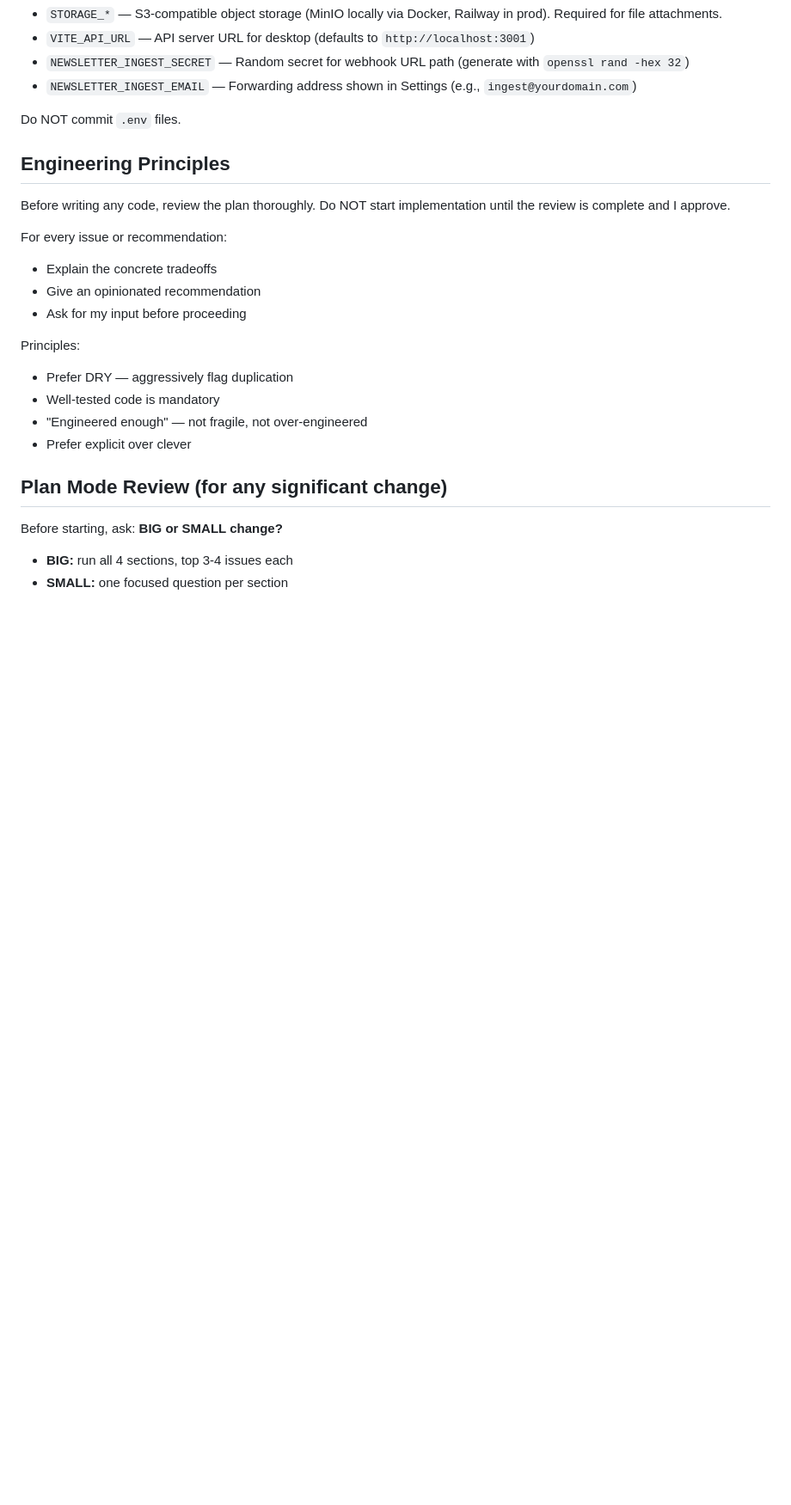
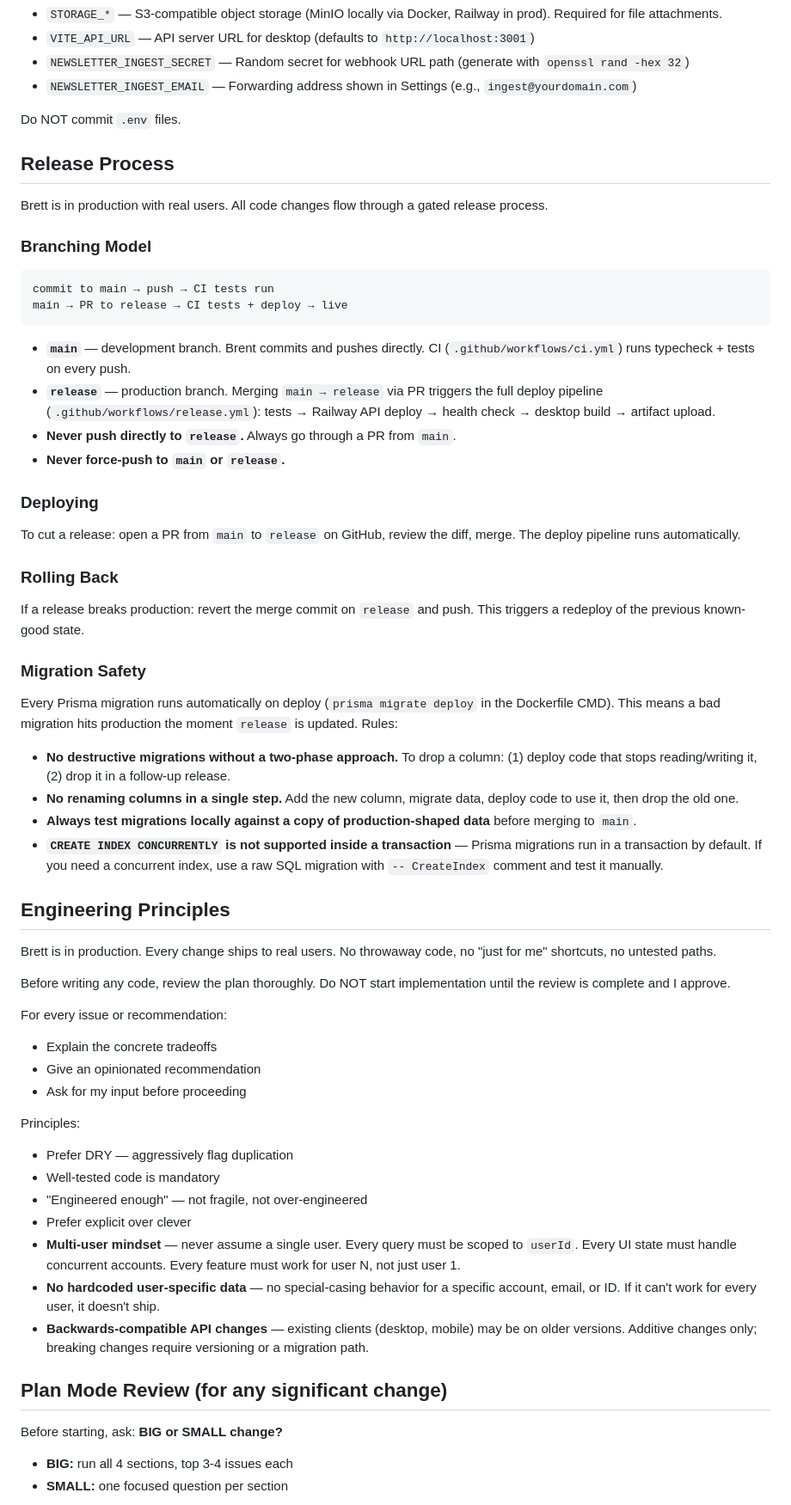
Before and after one commit to brentbarkman/brett, a Markdown page: CLAUDE.md, the part around the change. Shown at 86% size. GitHub-like rendering; blank space fills up the shorter version.

Commit message:
docs: update CLAUDE.md for production — release process, migration safety, multi-user principles
Co-Authored-By: Claude Opus 4.6 (1M context) <noreply@anthropic.com>

````diff
--- a/CLAUDE.md
+++ b/CLAUDE.md
@@ -85,7 +85,42 @@ Copy `.env.example` files (`apps/api/`, `apps/desktop/`) to `.env` and fill in:
 
 Do NOT commit `.env` files.
 
+## Release Process
+
+Brett is in production with real users. All code changes flow through a gated release process.
+
+### Branching Model
+
+```
+commit to main → push → CI tests run
+main → PR to release → CI tests + deploy → live
+```
+
+- **`main`** — development branch. Brent commits and pushes directly. CI (`.github/workflows/ci.yml`) runs typecheck + tests on every push.
+- **`release`** — production branch. Merging `main → release` via PR triggers the full deploy pipeline (`.github/workflows/release.yml`): tests → Railway API deploy → health check → desktop build → artifact upload.
+- **Never push directly to `release`.** Always go through a PR from `main`.
+- **Never force-push to `main` or `release`.**
+
+### Deploying
+
+To cut a release: open a PR from `main` to `release` on GitHub, review the diff, merge. The deploy pipeline runs automatically.
+
+### Rolling Back
+
+If a release breaks production: revert the merge commit on `release` and push. This triggers a redeploy of the previous known-good state.
+
+### Migration Safety
+
+Every Prisma migration runs automatically on deploy (`prisma migrate deploy` in the Dockerfile CMD). This means a bad migration hits production the moment `release` is updated. Rules:
+
+- **No destructive migrations without a two-phase approach.** To drop a column: (1) deploy code that stops reading/writing it, (2) drop it in a follow-up release.
+- **No renaming columns in a single step.** Add the new column, migrate data, deploy code to use it, then drop the old one.
+- **Always test migrations locally against a copy of production-shaped data** before merging to `main`.
+- **`CREATE INDEX CONCURRENTLY` is not supported inside a transaction** — Prisma migrations run in a transaction by default. If you need a concurrent index, use a raw SQL migration with `-- CreateIndex` comment and test it manually.
+
 ## Engineering Principles
+
+Brett is in production. Every change ships to real users. No throwaway code, no "just for me" shortcuts, no untested paths.
 
 Before writing any code, review the plan thoroughly.
 Do NOT start implementation until the review is complete and I approve.
@@ -100,6 +135,9 @@ Principles:
 - Well-tested code is mandatory
 - "Engineered enough" — not fragile, not over-engineered
 - Prefer explicit over clever
+- **Multi-user mindset** — never assume a single user. Every query must be scoped to `userId`. Every UI state must handle concurrent accounts. Every feature must work for user N, not just user 1.
+- **No hardcoded user-specific data** — no special-casing behavior for a specific account, email, or ID. If it can't work for every user, it doesn't ship.
+- **Backwards-compatible API changes** — existing clients (desktop, mobile) may be on older versions. Additive changes only; breaking changes require versioning or a migration path.
 
 ## Plan Mode Review (for any significant change)
 
````
Also changed, not shown: apps/api/CLAUDE.md (+6 -0 lines).
